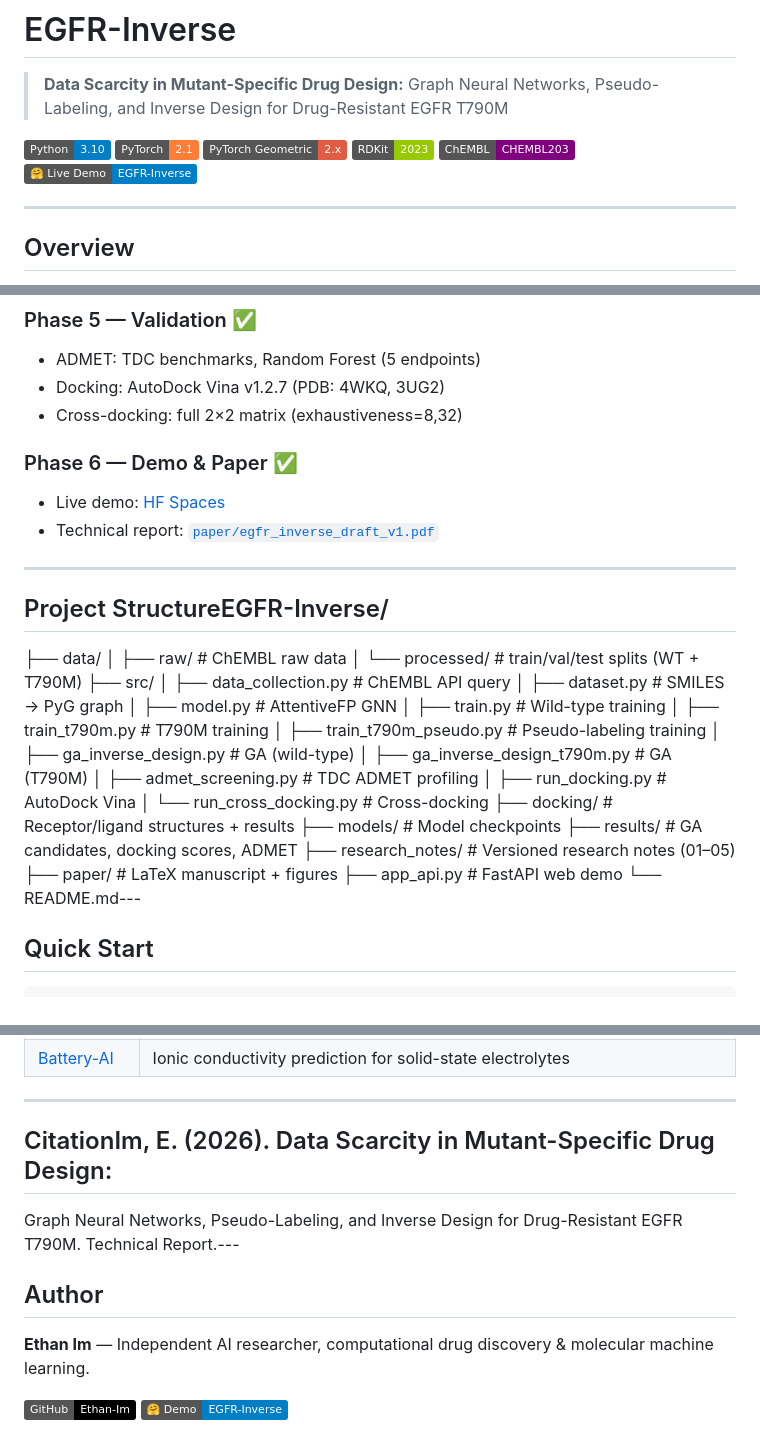
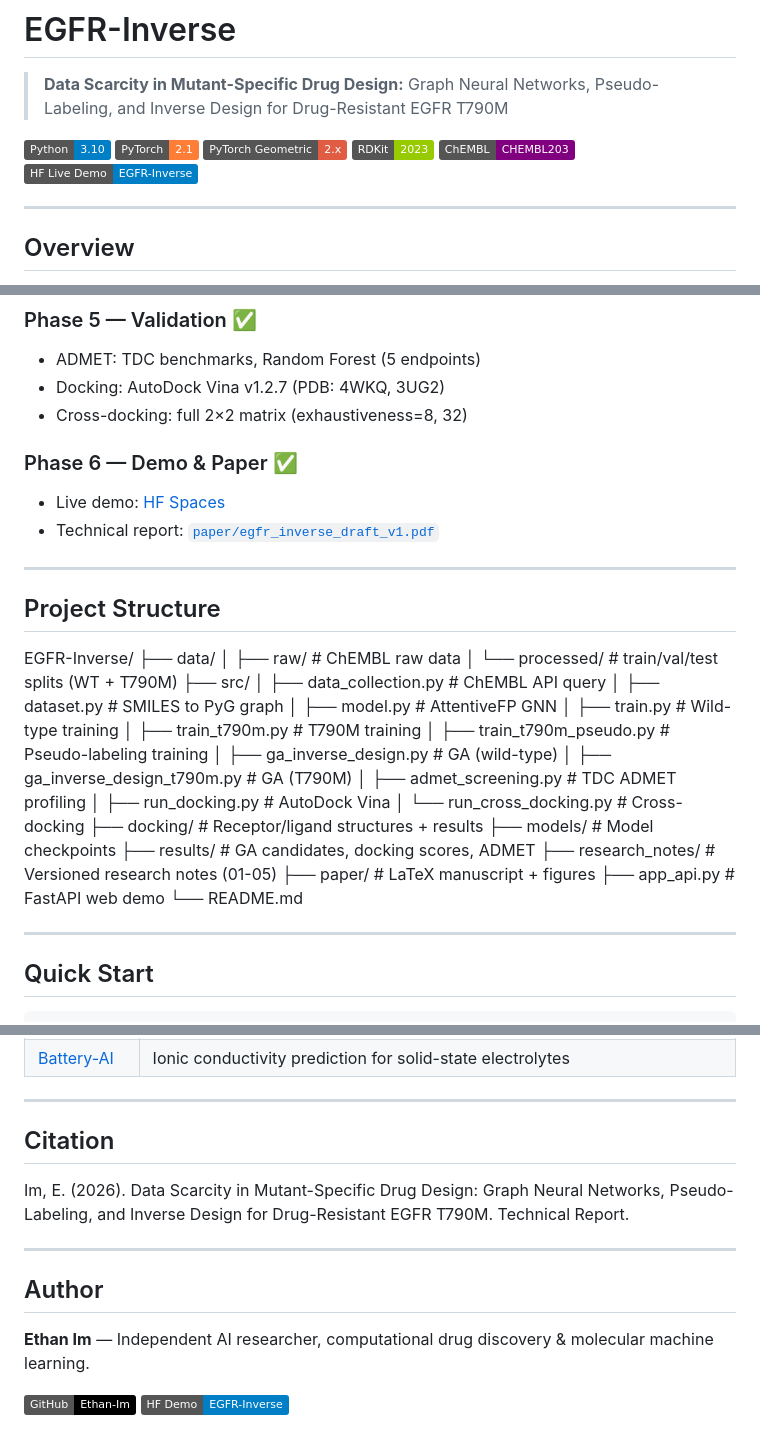
Before and after one commit to Ethan-Im/EGFR-Inverse, a Markdown page: README.md, 3 parts joined by grey strips. Rendered like a GitHub page; badges without logos.

```diff
--- a/README.md
+++ b/README.md
@@ -8,7 +8,7 @@
 [![PyG](https://img.shields.io/badge/PyTorch_Geometric-2.x-red)](https://pyg.org/)
 [![RDKit](https://img.shields.io/badge/RDKit-2023-green)](https://www.rdkit.org/)
 [![ChEMBL](https://img.shields.io/badge/ChEMBL-CHEMBL203-purple)](https://www.ebi.ac.uk/chembl/)
-[![Demo](https://img.shields.io/badge/🤗_Live_Demo-EGFR--Inverse-blue)](https://huggingface.co/spaces/Ethan-Im/EGFR-Inverse)
+[![Demo](https://img.shields.io/badge/HF_Live_Demo-EGFR--Inverse-blue)](https://huggingface.co/spaces/Ethan-Im/EGFR-Inverse)
 
 ---
 
@@ -98,7 +102,7 @@ Detailed reasoning, hypotheses, and negative results documented in [`research_no
 ### Phase 5 — Validation ✅
 - ADMET: TDC benchmarks, Random Forest (5 endpoints)
 - Docking: AutoDock Vina v1.2.7 (PDB: 4WKQ, 3UG2)
-- Cross-docking: full 2×2 matrix (exhaustiveness=8,32)
+- Cross-docking: full 2×2 matrix (exhaustiveness=8, 32)
 
 ### Phase 6 — Demo & Paper ✅
 - Live demo: [HF Spaces](https://huggingface.co/spaces/Ethan-Im/EGFR-Inverse)
@@ -106,13 +110,15 @@ Detailed reasoning, hypotheses, and negative results documented in [`research_no
 
 ---
 
-## Project StructureEGFR-Inverse/
+## Project Structure
+
+EGFR-Inverse/
 ├── data/
 │   ├── raw/                        # ChEMBL raw data
 │   └── processed/                  # train/val/test splits (WT + T790M)
 ├── src/
 │   ├── data_collection.py          # ChEMBL API query
-│   ├── dataset.py                  # SMILES → PyG graph
+│   ├── dataset.py                  # SMILES to PyG graph
 │   ├── model.py                    # AttentiveFP GNN
 │   ├── train.py                    # Wild-type training
 │   ├── train_t790m.py              # T790M training
@@ -125,10 +131,12 @@ Detailed reasoning, hypotheses, and negative results documented in [`research_no
 ├── docking/                        # Receptor/ligand structures + results
 ├── models/                         # Model checkpoints
 ├── results/                        # GA candidates, docking scores, ADMET
-├── research_notes/                 # Versioned research notes (01–05)
+├── research_notes/                 # Versioned research notes (01-05)
 ├── paper/                          # LaTeX manuscript + figures
 ├── app_api.py                      # FastAPI web demo
-└── README.md---
+└── README.md
+
+---
 
 ## Quick Start
 
@@ -154,13 +162,16 @@ uvicorn app_api:app --host 0.0.0.0 --port 8080
 
 ---
 
-## CitationIm, E. (2026). Data Scarcity in Mutant-Specific Drug Design:
+## Citation
+Im, E. (2026). Data Scarcity in Mutant-Specific Drug Design:
 Graph Neural Networks, Pseudo-Labeling, and Inverse Design
-for Drug-Resistant EGFR T790M. Technical Report.---
+for Drug-Resistant EGFR T790M. Technical Report.
+
+---
 
 ## Author
 
 **Ethan Im** — Independent AI researcher, computational drug discovery & molecular machine learning.
 
-[![GitHub](https://img.shields.io/badge/GitHub-Ethan--Im-black?logo=github)](https://github.com/Ethan-Im)
-[![HuggingFace](https://img.shields.io/badge/🤗_Demo-EGFR--Inverse-blue)](https://huggingface.co/spaces/Ethan-Im/EGFR-Inverse)
+[![GitHub](https://img.shields.io/badge/GitHub-Ethan--Im-black)](https://github.com/Ethan-Im)
+[![HuggingFace](https://img.shields.io/badge/HF_Demo-EGFR--Inverse-blue)](https://huggingface.co/spaces/Ethan-Im/EGFR-Inverse)
```
Also changed, not shown: other parts of README.md (+7 -3 lines).
